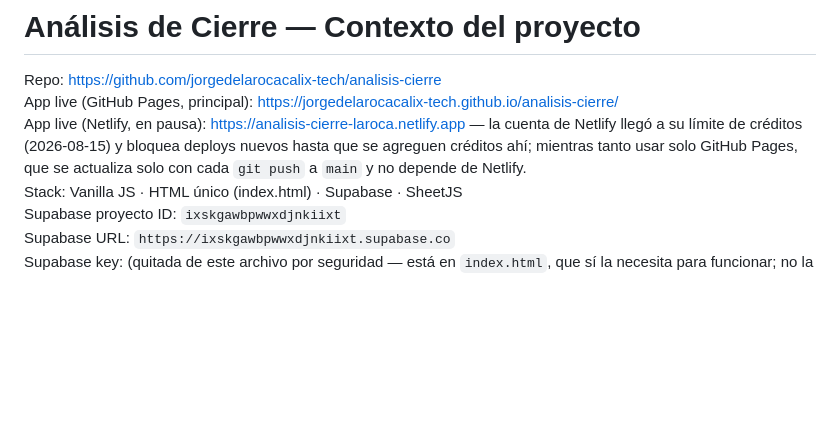
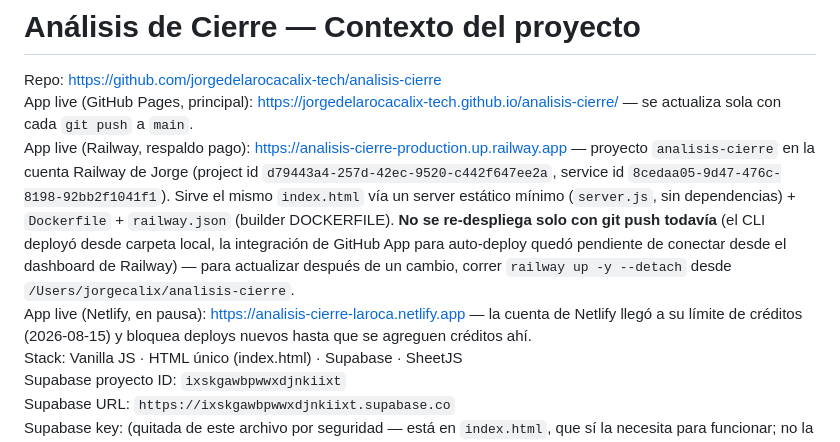
Before and after one commit to jorgedelarocacalix-tech/analisis-cierre, a Markdown page: CONTEXT.md, the part around the change. Drawn GitHub-style; blank space fills up the shorter version.

Commit message:
CONTEXT.md: documentar deploy en Railway (respaldo pago mientras Netlify está pausado)
Co-Authored-By: Claude Sonnet 5 <noreply@anthropic.com>

```diff
--- a/CONTEXT.md
+++ b/CONTEXT.md
@@ -2,10 +2,18 @@
 
 Repo: https://github.com/jorgedelarocacalix-tech/analisis-cierre
 App live (GitHub Pages, principal): https://jorgedelarocacalix-tech.github.io/analisis-cierre/
+— se actualiza sola con cada `git push` a `main`.
+App live (Railway, respaldo pago): https://analisis-cierre-production.up.railway.app —
+proyecto `analisis-cierre` en la cuenta Railway de Jorge (project id
+`d79443a4-257d-42ec-9520-c442f647ee2a`, service id `8cedaa05-9d47-476c-8198-92bb2f1041f1`).
+Sirve el mismo `index.html` vía un server estático mínimo (`server.js`, sin dependencias) +
+`Dockerfile` + `railway.json` (builder DOCKERFILE). **No se re-despliega solo con git push
+todavía** (el CLI deployó desde carpeta local, la integración de GitHub App para
+auto-deploy quedó pendiente de conectar desde el dashboard de Railway) — para actualizar
+después de un cambio, correr `railway up -y --detach` desde `/Users/jorgecalix/analisis-cierre`.
 App live (Netlify, en pausa): https://analisis-cierre-laroca.netlify.app — la cuenta de
 Netlify llegó a su límite de créditos (2026-08-15) y bloquea deploys nuevos hasta que se
-agreguen créditos ahí; mientras tanto usar solo GitHub Pages, que se actualiza solo con
-cada `git push` a `main` y no depende de Netlify.
+agreguen créditos ahí.
 Stack: Vanilla JS · HTML único (index.html) · Supabase · SheetJS
 Supabase proyecto ID: `ixskgawbpwwxdjnkiixt`
 Supabase URL: `https://ixskgawbpwwxdjnkiixt.supabase.co`
```
